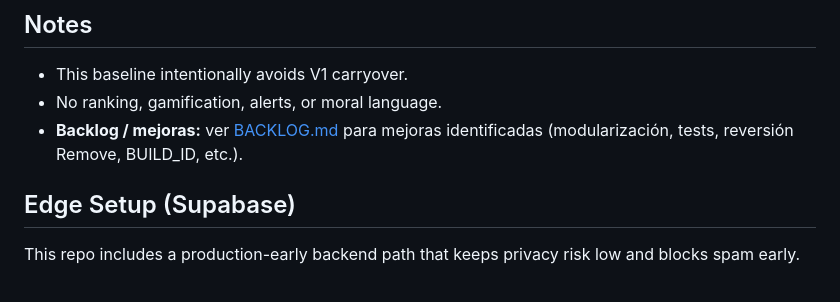
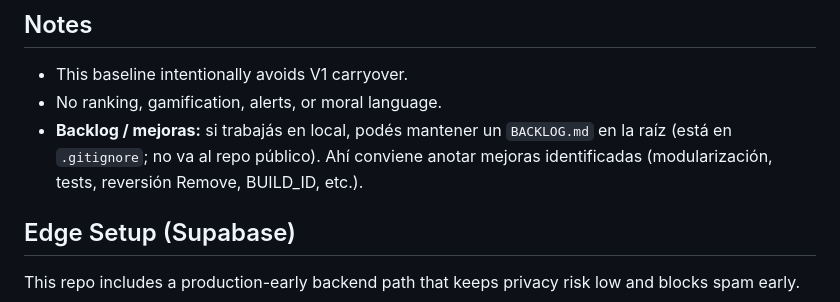
Before and after one commit to davidmusali87251/slipup-observatory, a Markdown page: README.md, the part around the change. GitHub-like rendering.

Commit message:
docs(readme): backlog local sin enlace roto a BACKLOG.md
Made-with: Cursor

```diff
--- a/README.md
+++ b/README.md
@@ -57,7 +57,7 @@ Para consolidar SEO y evitar dividir backlinks, conviene que **solo** `www.slipu
 
 - This baseline intentionally avoids V1 carryover.
 - No ranking, gamification, alerts, or moral language.
-- **Backlog / mejoras:** ver [BACKLOG.md](BACKLOG.md) para mejoras identificadas (modularización, tests, reversión Remove, BUILD_ID, etc.).
+- **Backlog / mejoras:** si trabajás en local, podés mantener un `BACKLOG.md` en la raíz (está en `.gitignore`; no va al repo público). Ahí conviene anotar mejoras identificadas (modularización, tests, reversión Remove, BUILD_ID, etc.).
 
 ## Edge Setup (Supabase)
 
```
